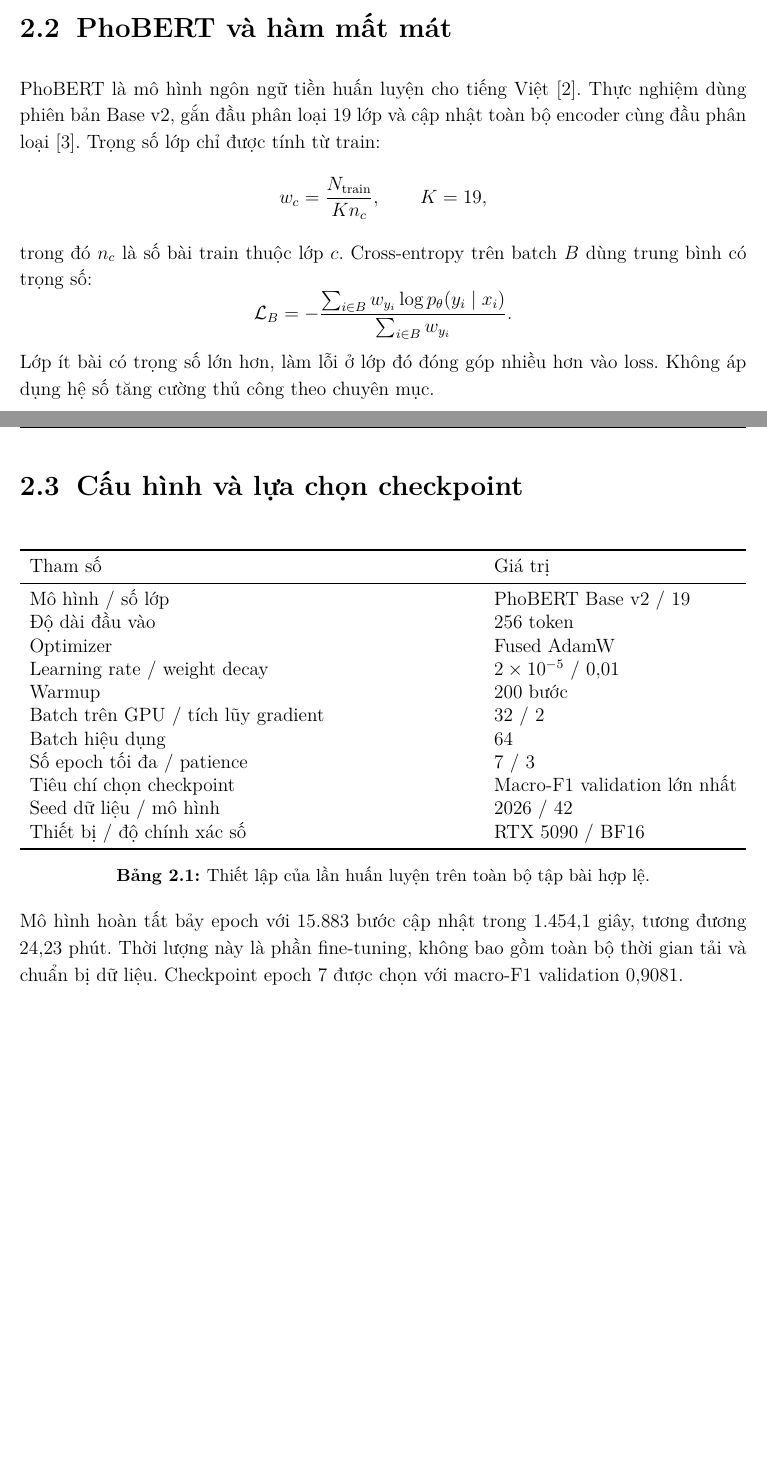
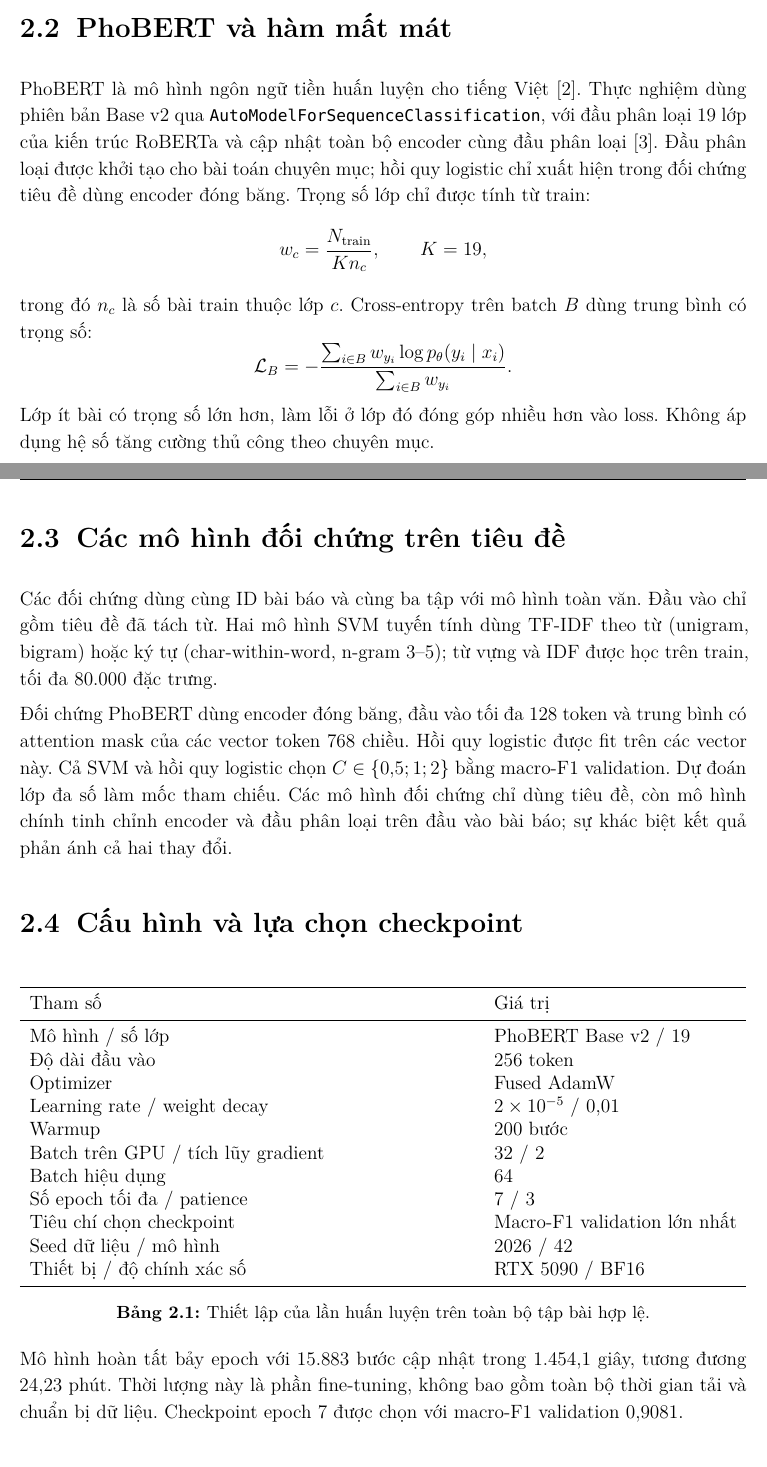
Before and after one commit to dathuynh1108/CO5177-PFDAV, a LaTeX document (reports/text/report.tex, which reads reports/text/fresh_run.tex): two parts of pages 9 and 10 of 15 before the commit and two parts of pages 9 and 10 of 16 after it, joined at a grey line, cut so that both start at the same text, the shorter picture padded with empty space. Compiled offline with XeLaTeX.

Commit message:
docs(text): explain the classification head and combine comparisons

```diff
--- a/reports/text/fresh_run.tex
+++ b/reports/text/fresh_run.tex
@@ -44,7 +44,7 @@ x=[\mathrm{CLS}]\Vert t_{1:127}\Vert t_{L-126:L}\Vert[\mathrm{SEP}].
 Chuỗi ngắn hơn được bổ sung padding; attention mask phân biệt token văn bản với padding. Việc giữ đầu và cuối giúp đưa cả hai vị trí vào đầu vào 256 token, nhưng phần giữa bài viết vẫn bị bỏ. Loại chữ số cũng có thể làm mất năm, giá tiền hoặc tỷ số; thực nghiệm chưa tách riêng ảnh hưởng của bước này.
 
 \section{PhoBERT và hàm mất mát}
-PhoBERT là mô hình ngôn ngữ tiền huấn luyện cho tiếng Việt \cite{phobert}. Thực nghiệm dùng phiên bản Base v2, gắn đầu phân loại 19 lớp và cập nhật toàn bộ encoder cùng đầu phân loại \cite{phobert-v2}. Trọng số lớp chỉ được tính từ train:
+PhoBERT là mô hình ngôn ngữ tiền huấn luyện cho tiếng Việt \cite{phobert}. Thực nghiệm dùng phiên bản Base v2 qua \texttt{AutoModelForSequenceClassification}, với đầu phân loại 19 lớp của kiến trúc RoBERTa và cập nhật toàn bộ encoder cùng đầu phân loại \cite{phobert-v2}. Đầu phân loại được khởi tạo cho bài toán chuyên mục; hồi quy logistic chỉ xuất hiện trong đối chứng tiêu đề dùng encoder đóng băng. Trọng số lớp chỉ được tính từ train:
 \[
 w_c=\frac{N_{\mathrm{train}}}{K n_c},\qquad K=19,
 \]
@@ -53,6 +53,11 @@ trong đó $n_c$ là số bài train thuộc lớp $c$. Cross-entropy trên batc
 \mathcal{L}_B=-\frac{\sum_{i\in B}w_{y_i}\log p_\theta(y_i\mid x_i)}{\sum_{i\in B}w_{y_i}}.
 \]
 Lớp ít bài có trọng số lớn hơn, làm lỗi ở lớp đó đóng góp nhiều hơn vào loss. Không áp dụng hệ số tăng cường thủ công theo chuyên mục.
+
+\section{Các mô hình đối chứng trên tiêu đề}
+Các đối chứng dùng cùng ID bài báo và cùng ba tập với mô hình toàn văn. Đầu vào chỉ gồm tiêu đề đã tách từ. Hai mô hình SVM tuyến tính dùng TF-IDF theo từ (unigram, bigram) hoặc ký tự (char-within-word, n-gram 3--5); từ vựng và IDF được học trên train, tối đa 80.000 đặc trưng.
+
+Đối chứng PhoBERT dùng encoder đóng băng, đầu vào tối đa 128 token và trung bình có attention mask của các vector token 768 chiều. Hồi quy logistic được fit trên các vector này. Cả SVM và hồi quy logistic chọn $C\in\{0{,}5;1;2\}$ bằng macro-F1 validation. Dự đoán lớp đa số làm mốc tham chiếu. Các mô hình đối chứng chỉ dùng tiêu đề, còn mô hình chính tinh chỉnh encoder và đầu phân loại trên đầu vào bài báo; sự khác biệt kết quả phản ánh cả hai thay đổi.
 
 \section{Cấu hình và lựa chọn checkpoint}
 \begin{table}[htbp]\centering
--- a/reports/text/report.tex
+++ b/reports/text/report.tex
@@ -27,7 +27,7 @@ Thực nghiệm tinh chỉnh PhoBERT Base v2 để phân loại bài báo tiến
 \CourseOverview{
 Dữ liệu & 212.705 bài nguồn; giữ toàn bộ 207.375 bài hợp lệ thuộc 19 chuyên mục.\\
 Chia tập & 145.162/31.107/31.106 bài train/validation/test; chia theo nhóm đầu vào.\\
-Phương pháp & PhoBERT Base v2, Head--Tail 256 token, loss có trọng số lớp.\\
+Phương pháp & PhoBERT Base v2 và đầu phân loại 19 lớp; Head--Tail 256 token, loss có trọng số lớp.\\
 Kết quả & Accuracy 91,89\%, macro-F1 0,9114 sau hiệu chỉnh từ validation.\\
 Nguồn & VietnamNet News trên kho Hugging Face của sinh viên Huỳnh Thành Đạt.\\
 }
```
Also changed, not shown: reports/overview/report.tex (+1 -1 lines), reports/overview/CTG-report.pdf, reports/text/text.pdf, 1 other file.
